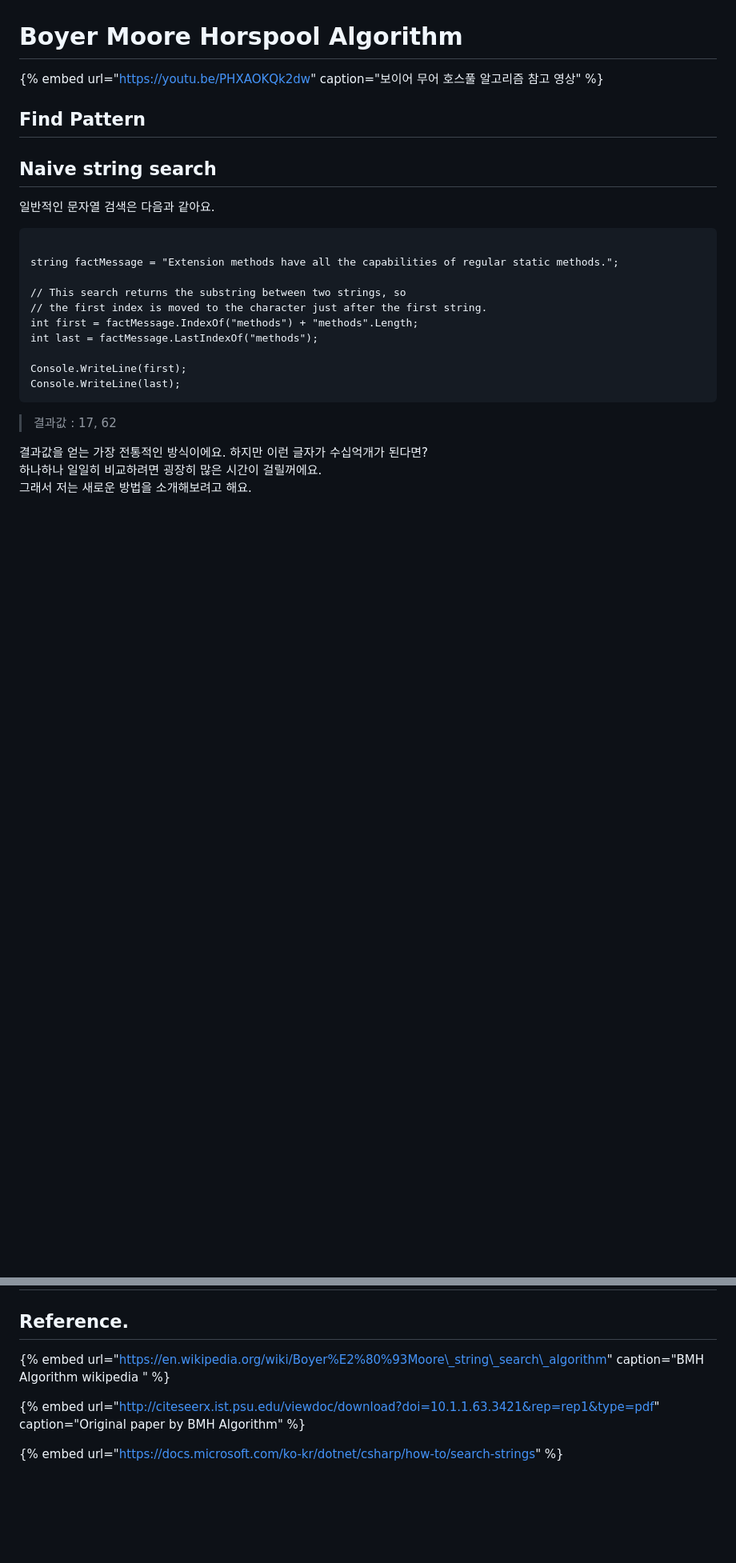
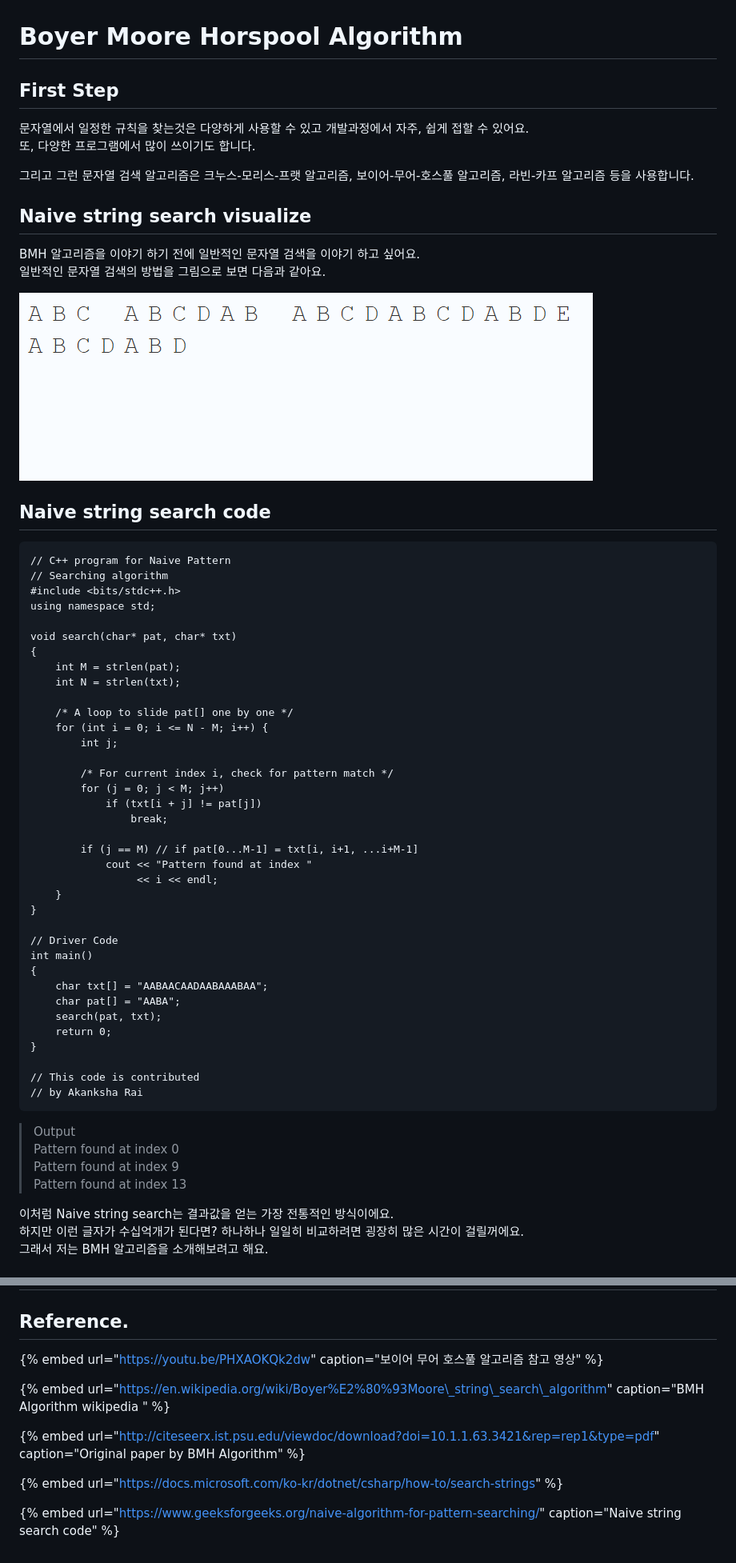
Before and after one commit to powe0101/TIL, a Markdown page: algorithm/boyer-moore-horspool-algorithm.md, 2 parts joined by grey strips. Shown at 80% size. GitHub-like rendering; pictures changed too: .gitbook/assets/gif-2021-02-19-12-04-46.gif (added); blank space fills up the shorter version.

Commit message:
GitBook: [main] 8 pages and 2 assets modified

````diff
--- a/algorithm/boyer-moore-horspool-algorithm.md
+++ b/algorithm/boyer-moore-horspool-algorithm.md
@@ -1,29 +1,66 @@
 # Boyer Moore Horspool Algorithm
 
-{% embed url="https://youtu.be/PHXAOKQk2dw" caption="보이어 무어 호스풀 알고리즘 참고 영상" %}
+## First Step
 
-## Find Pattern
+문자열에서 일정한 규칙을 찾는것은 다양하게 사용할 수 있고 개발과정에서 자주, 쉽게 접할 수 있어요.
+또, 다양한 프로그램에서 많이 쓰이기도 합니다.
 
-## Naive string search
+그리고 그런 문자열 검색 알고리즘은 크누스-모리스-프랫 알고리즘, 보이어-무어-호스풀 알고리즘, 라빈-카프 알고리즘 등을 사용합니다.
 
-일반적인 문자열 검색은 다음과 같아요.
+## Naive string search visualize
+
+BMH 알고리즘을 이야기 하기 전에 일반적인 문자열 검색을 이야기 하고 싶어요.
+일반적인 문자열 검색의 방법을 그림으로 보면 다음과 같아요.
+
+![Naive string search visualize example](../.gitbook/assets/gif-2021-02-19-12-04-46.gif)
+
+## Naive string search code
 
 ```text
+// C++ program for Naive Pattern
+// Searching algorithm
+#include <bits/stdc++.h>
+using namespace std;
 
-string factMessage = "Extension methods have all the capabilities of regular static methods.";
+void search(char* pat, char* txt)
+{
+    int M = strlen(pat);
+    int N = strlen(txt);
 
-// This search returns the substring between two strings, so
-// the first index is moved to the character just after the first string.
-int first = factMessage.IndexOf("methods") + "methods".Length;
-int last = factMessage.LastIndexOf("methods");
+    /* A loop to slide pat[] one by one */
+    for (int i = 0; i <= N - M; i++) {
+        int j;
 
-Console.WriteLine(first);
-Console.WriteLine(last);
+        /* For current index i, check for pattern match */
+        for (j = 0; j < M; j++)
+            if (txt[i + j] != pat[j])
+                break;
+
+        if (j == M) // if pat[0...M-1] = txt[i, i+1, ...i+M-1]
+            cout << "Pattern found at index "
+                 << i << endl;
+    }
+}
+
+// Driver Code
+int main()
+{
+    char txt[] = "AABAACAADAABAAABAA";
+    char pat[] = "AABA";
+    search(pat, txt);
+    return 0;
+}
+
+// This code is contributed
+// by Akanksha Rai
 ```
 
-> 결과값 : 17, 62
+> Output
+> Pattern found at index 0
+> Pattern found at index 9
+> Pattern found at index 13
 
-결과값을 얻는 가장 전통적인 방식이에요. 하지만 이런 글자가 수십억개가 된다면?
-하나하나 일일히 비교하려면 굉장히 많은 시간이 걸릴꺼에요.
-그래서 저는 새로운 방법을 소개해보려고 해요.
+이처럼 Naive string search는 결과값을 얻는 가장 전통적인 방식이에요.
+하지만 이런 글자가 수십억개가 된다면? 하나하나 일일히 비교하려면 굉장히 많은 시간이 걸릴꺼에요.
+그래서 저는 BMH 알고리즘을 소개해보려고 해요.
 
@@ -33,18 +170,12 @@ Console.WriteLine(last);
 
 ## Reference.
+
+{% embed url="https://youtu.be/PHXAOKQk2dw" caption="보이어 무어 호스풀 알고리즘 참고 영상" %}
 
 {% embed url="https://en.wikipedia.org/wiki/Boyer%E2%80%93Moore\_string\_search\_algorithm" caption="BMH Algorithm wikipedia " %}
 
 {% embed url="http://citeseerx.ist.psu.edu/viewdoc/download?doi=10.1.1.63.3421&rep=rep1&type=pdf" caption="Original paper by BMH Algorithm" %}
 
+{% embed url="https://docs.microsoft.com/ko-kr/dotnet/csharp/how-to/search-strings" %}
 
-
-
-
-
-
-
-
-
-
-{% embed url="https://docs.microsoft.com/ko-kr/dotnet/csharp/how-to/search-strings" %}
+{% embed url="https://www.geeksforgeeks.org/naive-algorithm-for-pattern-searching/" caption="Naive string search code" %}
````
Also changed, not shown: other parts of algorithm/boyer-moore-horspool-algorithm.md (+101 -1 lines), .gitbook/assets/gif-2021-02-19-12-10-53.gif (added).
